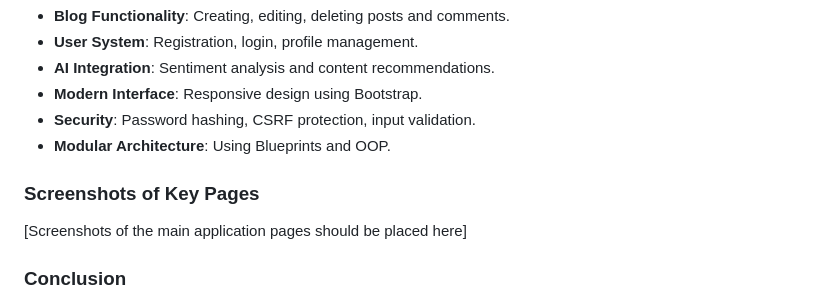
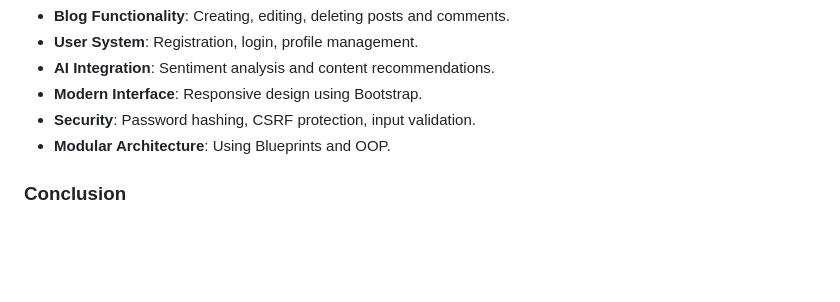
Before and after one commit to tamerlankk-29/Full-stack-Web-Application-with-AI-Integration, a Markdown page: README.md, the part around the change. Drawn GitHub-style; blank space fills up the shorter version.

```diff
--- a/README.md
+++ b/README.md
@@ -1147,10 +1147,6 @@ The project is a full-featured blog platform with artificial intelligence integr
 - **Modular Architecture**: Using Blueprints and OOP.
 
 
-### Screenshots of Key Pages
-
-
-[Screenshots of the main application pages should be placed here]
 
 
 ### Conclusion
```
